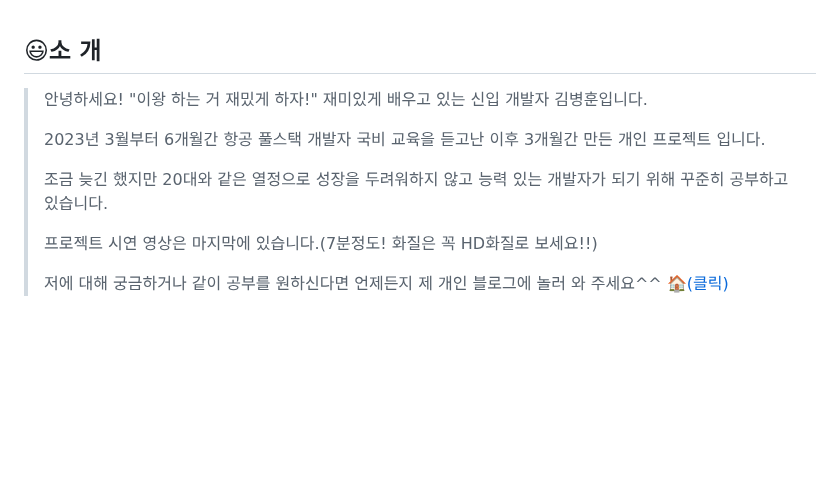
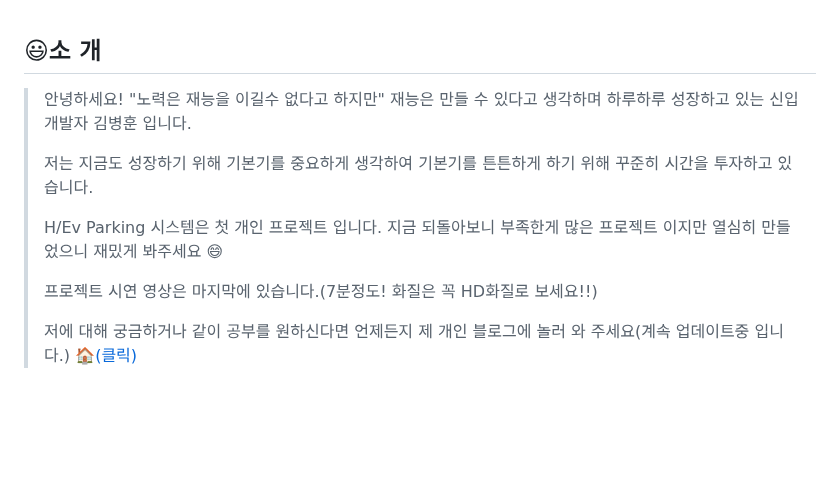
Before and after one commit to bunghoon1/H-Ev-Parking, a Markdown page: README.md, the part around the change. Rendered like a GitHub page; blank space fills up the shorter version.

```diff
--- a/README.md
+++ b/README.md
@@ -6,15 +6,15 @@ Email: bunghoon1@naver.com
 
 ## **😃소 개**
 
-> 안녕하세요! "이왕 하는 거 재밌게 하자!" 재미있게 배우고 있는 신입 개발자 김병훈입니다.
+> 안녕하세요! "노력은 재능을 이길수 없다고 하지만" 재능은 만들 수 있다고 생각하며 하루하루 성장하고 있는 신입 개발자 김병훈 입니다.
 >
-> 2023년 3월부터 6개월간 항공 풀스택 개발자 국비 교육을 듣고난 이후 3개월간 만든 개인 프로젝트 입니다.
+> 저는 지금도 성장하기 위해 기본기를 중요하게 생각하여 기본기를 튼튼하게 하기 위해 꾸준히 시간을 투자하고 있습니다.
 >
-> 조금 늦긴 했지만 20대와 같은 열정으로 성장을 두려워하지 않고 능력 있는 개발자가 되기 위해 꾸준히 공부하고 있습니다.
+> H/Ev Parking 시스템은 첫 개인 프로젝트 입니다. 지금 되돌아보니 부족한게 많은 프로젝트 이지만 열심히 만들었으니 재밌게 봐주세요 😄
 >
 > 프로젝트 시연 영상은 마지막에 있습니다.(7분정도! 화질은 꼭 HD화질로 보세요!!)
 >
-> 저에 대해 궁금하거나 같이 공부를 원하신다면 언제든지 제 개인 블로그에 놀러 와 주세요^^  <a href="https://bunghoon1.tistory.com/">🏠(클릭)</a>
+> 저에 대해 궁금하거나 같이 공부를 원하신다면 언제든지 제 개인 블로그에 놀러 와 주세요(계속 업데이트중 입니다.) <a href="https://bunghoon1.tistory.com/">🏠(클릭)</a>
 >
 <br/><br/><br/><br/>
 
```
